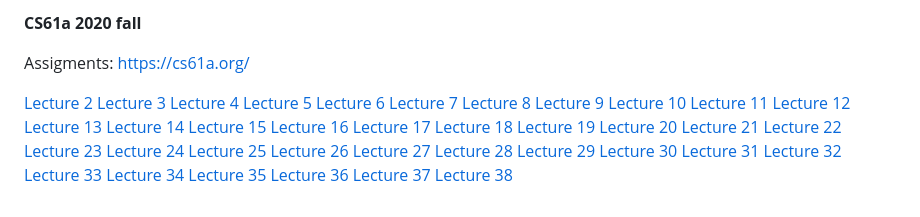
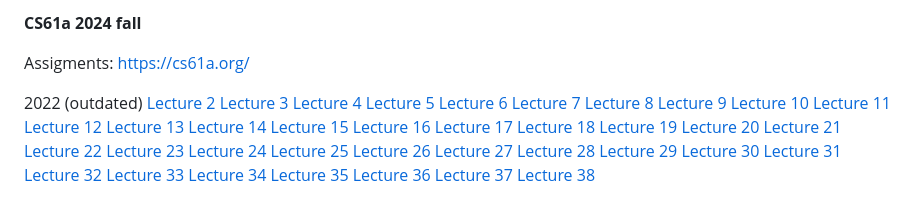
Before and after one commit to CringeDeveloper/cs61a, a Markdown page: README.md, the part around the change. Drawn GitHub-style.

```diff
--- a/README.md
+++ b/README.md
@@ -1,7 +1,8 @@
-**CS61a 2020 fall**
+**CS61a 2024 fall**
 
 Assigments: https://cs61a.org/
 
+2022 (outdated)
 [Lecture 2](https://www.youtube.com/watch?v=0kQKzc2yQQs&list=PL6BsET-8jgYUOR-QB-3KBQBgnQMGfGPb4&pp=iAQB)
 [Lecture 3](https://www.youtube.com/watch?v=T_nf9Uxai8w&list=PL6BsET-8jgYXytPK09lJ5y9iUqZ445lCX&pp=iAQB)
 [Lecture 4](https://www.youtube.com/watch?v=SsznmbwosLQ&list=PL6BsET-8jgYXeefqDPnwLJ03jyw5-KKTT&pp=iAQB)
```
